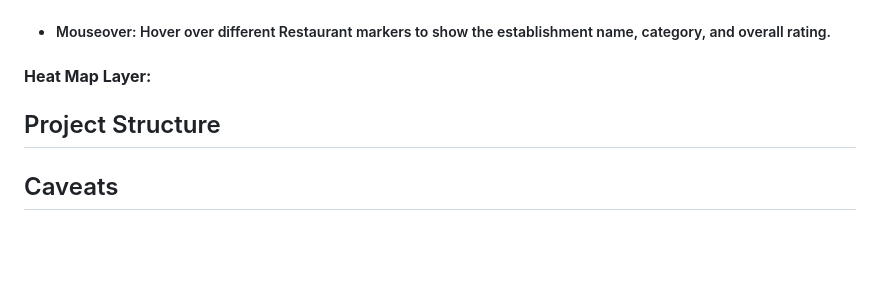
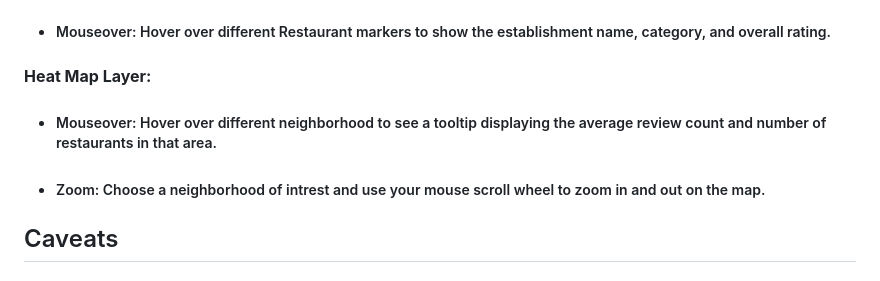
Before and after one commit to C-Duke0/Project3-PhillyFood, a Markdown page: README.md, the part around the change. GitHub-like rendering; blank space fills up the shorter version.

```diff
--- a/README.md
+++ b/README.md
@@ -87,9 +87,9 @@ To explore different map views, use the radio buttons to toggle between layers:
 
 #### **Heat Map Layer:**
 
+ - ##### Mouseover: Hover over different neighborhood to see a tooltip displaying the average review count and number of restaurants in that area.
 
-
-## Project Structure
+  - ##### Zoom: Choose a neighborhood of intrest and use your mouse scroll wheel to zoom in and out on the map.
 
 
 ## Caveats
```
